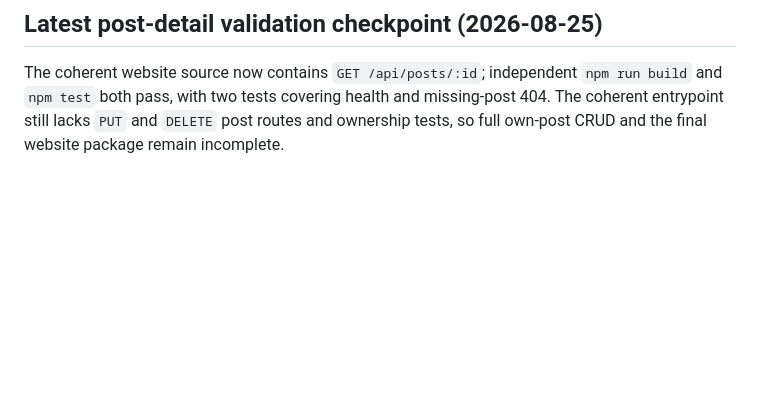
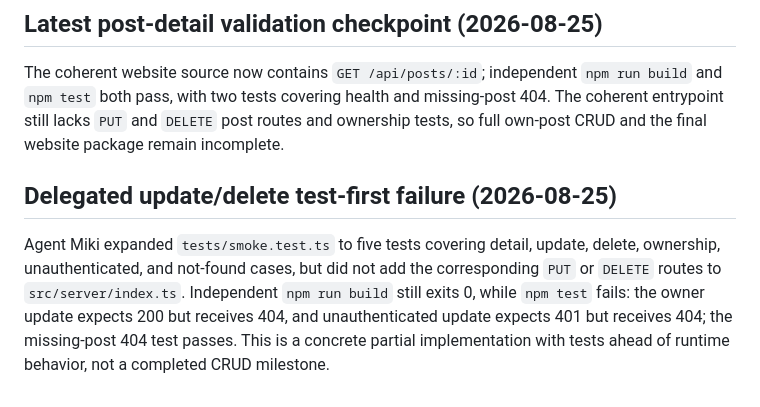
Before and after one commit to glayph/miki, a Markdown page: REPORT.md, the part around the change. Drawn GitHub-style; blank space fills up the shorter version.

Commit message:
docs: record CRUD test-first failure

```diff
--- a/REPORT.md
+++ b/REPORT.md
@@ -206,3 +206,6 @@ Agent Miki added `GET /api/posts/:id` to the coherent entrypoint and expanded th
 
 ## Latest post-detail validation checkpoint (2026-08-25)
 The coherent website source now contains `GET /api/posts/:id`; independent `npm run build` and `npm test` both pass, with two tests covering health and missing-post 404. The coherent entrypoint still lacks `PUT` and `DELETE` post routes and ownership tests, so full own-post CRUD and the final website package remain incomplete.
+
+## Delegated update/delete test-first failure (2026-08-25)
+Agent Miki expanded `tests/smoke.test.ts` to five tests covering detail, update, delete, ownership, unauthenticated, and not-found cases, but did not add the corresponding `PUT` or `DELETE` routes to `src/server/index.ts`. Independent `npm run build` still exits 0, while `npm test` fails: the owner update expects 200 but receives 404, and unauthenticated update expects 401 but receives 404; the missing-post 404 test passes. This is a concrete partial implementation with tests ahead of runtime behavior, not a completed CRUD milestone.
```
